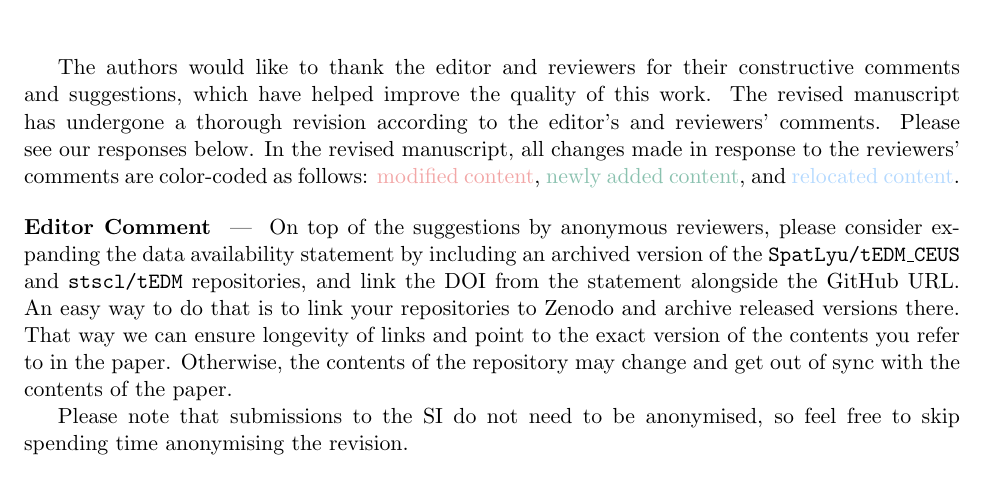
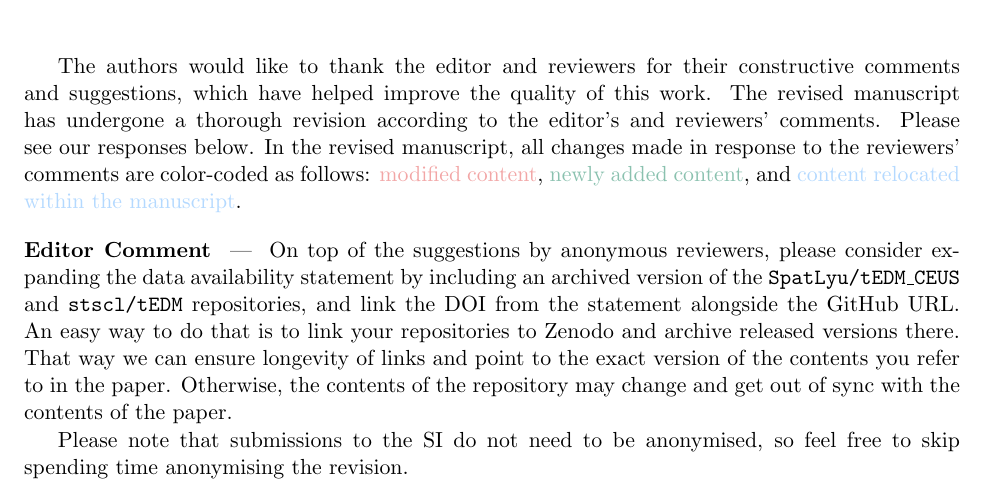
Before and after one commit to SpatLyu/tEDManuscript, a LaTeX document (manuscript_r1/response_letter.tex): part of page 1 of 3, cut so that both start at the same text. Compiled offline with pdfLaTeX.

Commit message:
update response letter

```diff
--- a/manuscript_r1/response_letter.tex
+++ b/manuscript_r1/response_letter.tex
@@ -69,7 +69,7 @@
 
 \vspace{-30pt}
 
-The authors would like to thank the editor and reviewers for their constructive comments and suggestions, which have helped improve the quality of this work. The revised manuscript has undergone a thorough revision according to the editor’s and reviewers’ comments. Please see our responses below. In the revised manuscript, all changes made in response to the reviewers’ comments are color-coded as follows: \textcolor{revisionmodified}{modified content}, \textcolor{revisionadded}{newly added content}, and \textcolor{revisionmoved}{relocated content}.
+The authors would like to thank the editor and reviewers for their constructive comments and suggestions, which have helped improve the quality of this work. The revised manuscript has undergone a thorough revision according to the editor’s and reviewers’ comments. Please see our responses below. In the revised manuscript, all changes made in response to the reviewers’ comments are color-coded as follows: \textcolor{revisionmodified}{modified content}, \textcolor{revisionadded}{newly added content}, and \textcolor{revisionmoved}{content relocated within the manuscript}.
 
 \begin{point1}
 On top of the suggestions by anonymous reviewers, please consider expanding the data availability statement by including an archived version of the \texttt{SpatLyu/tEDM\_CEUS} and \texttt{stscl/tEDM} repositories, and link the DOI from the statement alongside the GitHub URL. An easy way to do that is to link your repositories to Zenodo and archive released versions there. That way we can ensure longevity of links and point to the exact version of the contents you refer to in the paper. Otherwise, the contents of the repository may change and get out of sync with the contents of the paper.
```
